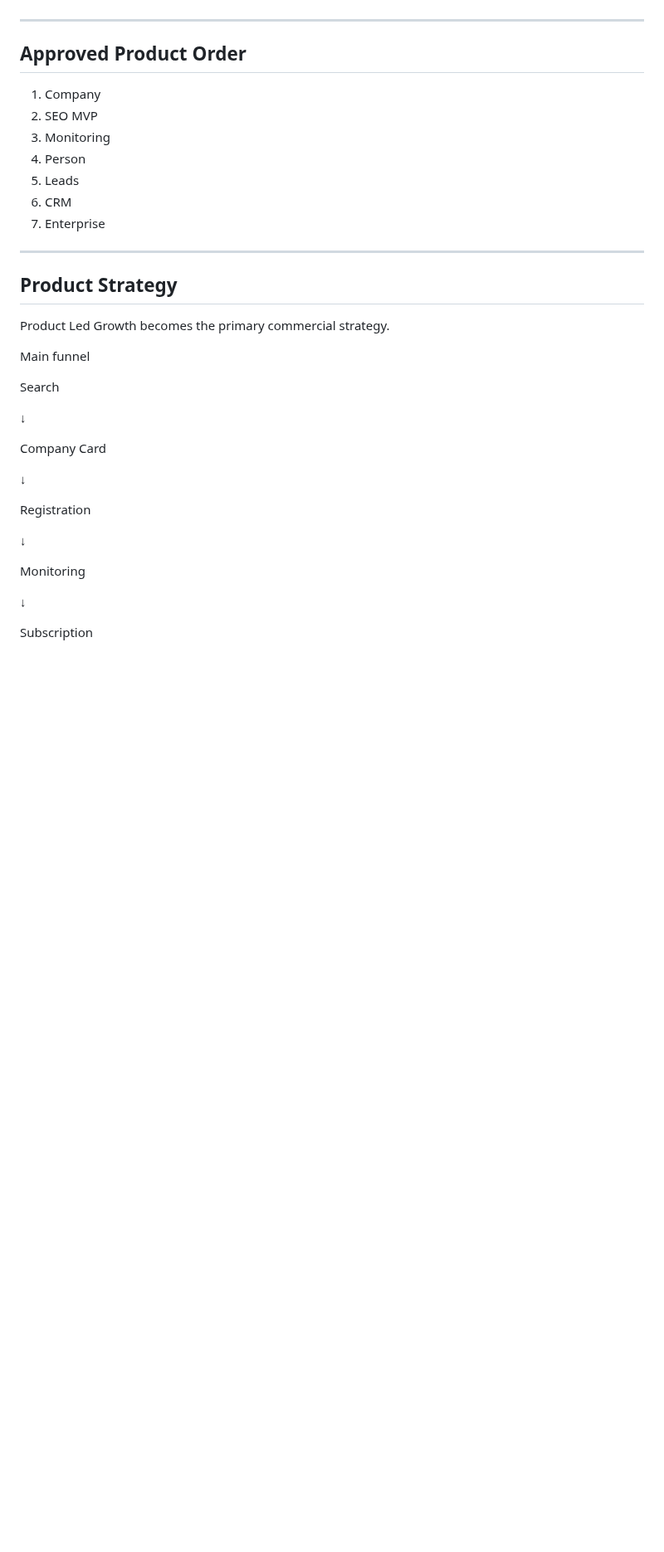
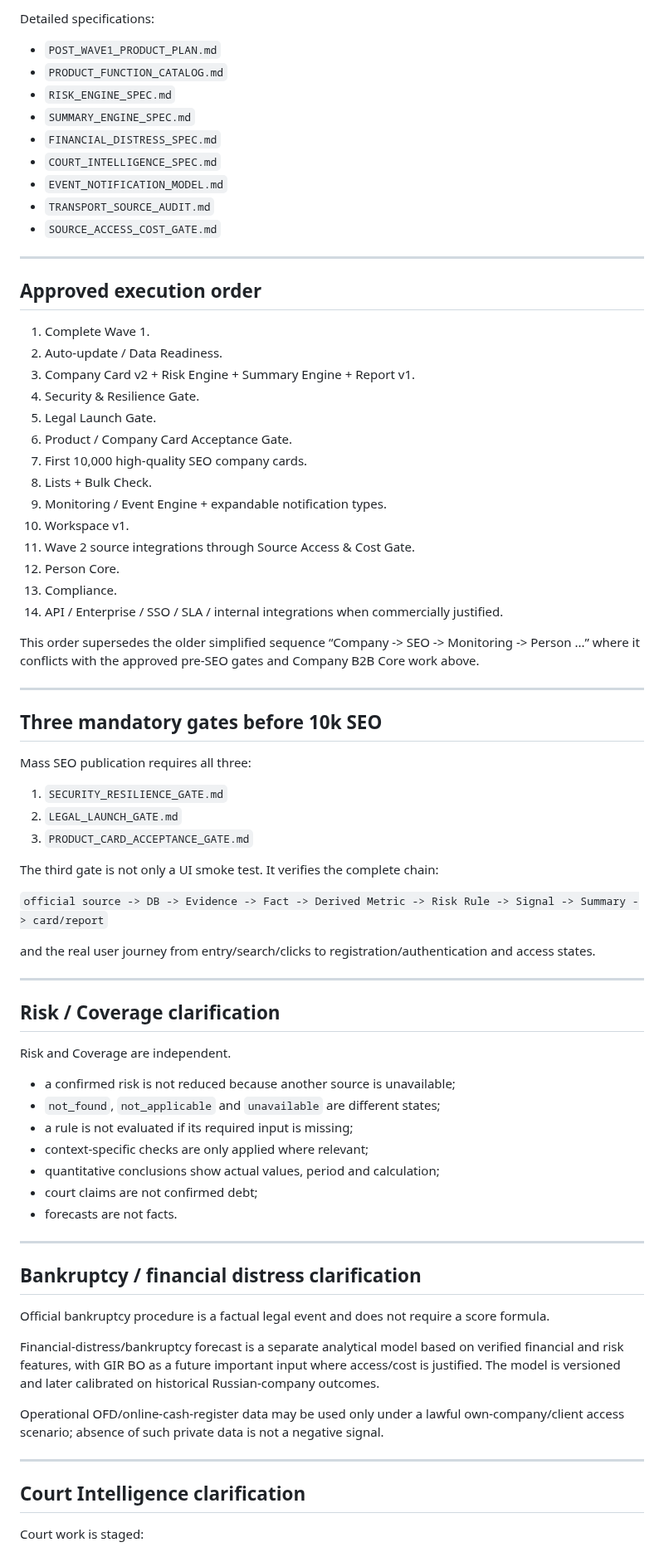
Before and after one commit to kuzmvnew/kontragent, a Markdown page: ROADMAP_CHANGES_AFTER_AUDIT.md, the part around one of its changes. Shown at 83% size. GitHub-like rendering; blank space fills up the shorter version.

Commit message:
Record approved post-Wave1 product and launch gates

```diff
--- a/ROADMAP_CHANGES_AFTER_AUDIT.md
+++ b/ROADMAP_CHANGES_AFTER_AUDIT.md
@@ -100,38 +92,79 @@ Official architecture now includes:
+Detailed specifications:
+
+- `POST_WAVE1_PRODUCT_PLAN.md`
+- `PRODUCT_FUNCTION_CATALOG.md`
+- `RISK_ENGINE_SPEC.md`
+- `SUMMARY_ENGINE_SPEC.md`
+- `FINANCIAL_DISTRESS_SPEC.md`
+- `COURT_INTELLIGENCE_SPEC.md`
+- `EVENT_NOTIFICATION_MODEL.md`
+- `TRANSPORT_SOURCE_AUDIT.md`
+- `SOURCE_ACCESS_COST_GATE.md`
 
 ---
 
-## Approved Product Order
+## Approved execution order
 
-1. Company
-2. SEO MVP
-3. Monitoring
-4. Person
-5. Leads
-6. CRM
-7. Enterprise
+1. Complete Wave 1.
+2. Auto-update / Data Readiness.
+3. Company Card v2 + Risk Engine + Summary Engine + Report v1.
+4. Security & Resilience Gate.
+5. Legal Launch Gate.
+6. Product / Company Card Acceptance Gate.
+7. First 10,000 high-quality SEO company cards.
+8. Lists + Bulk Check.
+9. Monitoring / Event Engine + expandable notification types.
+10. Workspace v1.
+11. Wave 2 source integrations through Source Access & Cost Gate.
+12. Person Core.
+13. Compliance.
+14. API / Enterprise / SSO / SLA / internal integrations when commercially justified.
+
+This order supersedes the older simplified sequence “Company -> SEO -> Monitoring -> Person ...” where it conflicts with the approved pre-SEO gates and Company B2B Core work above.
 
 ---
 
-## Product Strategy
+## Three mandatory gates before 10k SEO
 
-Product Led Growth becomes the primary commercial strategy.
+Mass SEO publication requires all three:
 
-Main funnel
+1. `SECURITY_RESILIENCE_GATE.md`
+2. `LEGAL_LAUNCH_GATE.md`
+3. `PRODUCT_CARD_ACCEPTANCE_GATE.md`
 
-Search
+The third gate is not only a UI smoke test. It verifies the complete chain:
 
-↓
+`official source -> DB -> Evidence -> Fact -> Derived Metric -> Risk Rule -> Signal -> Summary -> card/report`
 
-Company Card
+and the real user journey from entry/search/clicks to registration/authentication and access states.
 
-↓
+---
 
-Registration
+## Risk / Coverage clarification
 
-↓
+Risk and Coverage are independent.
 
-Monitoring
+- a confirmed risk is not reduced because another source is unavailable;
+- `not_found`, `not_applicable` and `unavailable` are different states;
+- a rule is not evaluated if its required input is missing;
+- context-specific checks are only applied where relevant;
+- quantitative conclusions show actual values, period and calculation;
+- court claims are not confirmed debt;
+- forecasts are not facts.
 
-↓
+---
 
-Subscription
+## Bankruptcy / financial distress clarification
+
+Official bankruptcy procedure is a factual legal event and does not require a score formula.
+
+Financial-distress/bankruptcy forecast is a separate analytical model based on verified financial and risk features, with GIR BO as a future important input where access/cost is justified. The model is versioned and later calibrated on historical Russian-company outcomes.
+
+Operational OFD/online-cash-register data may be used only under a lawful own-company/client access scenario; absence of such private data is not a negative signal.
+
+---
+
+## Court Intelligence clarification
+
+Court work is staged:
+
```
Also changed, not shown: other parts of ROADMAP_CHANGES_AFTER_AUDIT.md (+77 -72 lines).
